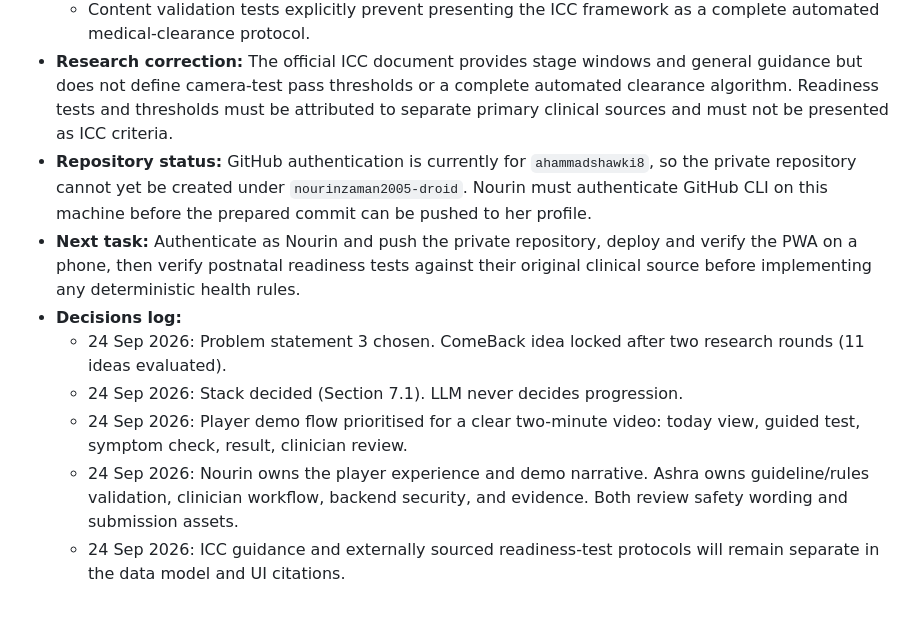
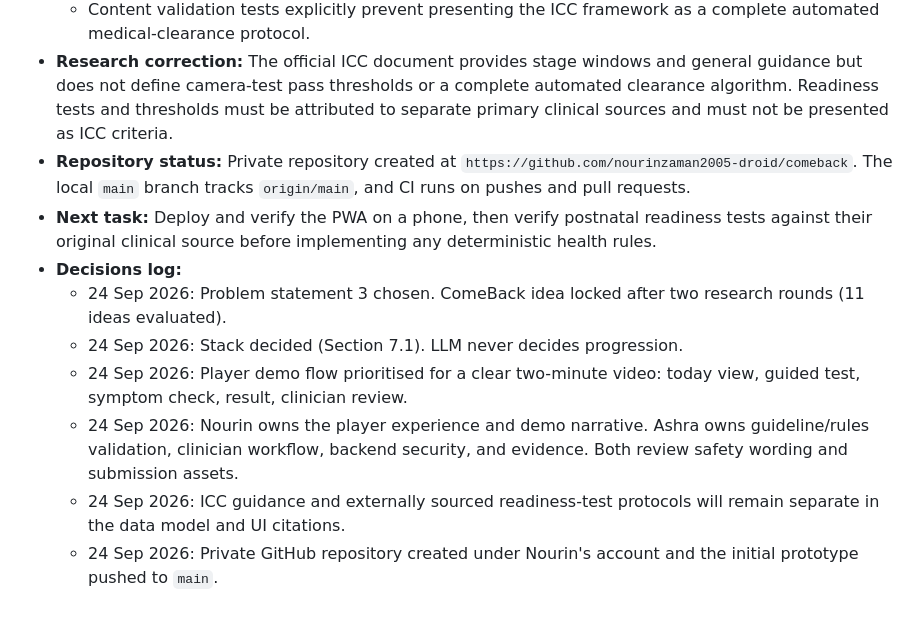
Before and after one commit to nourinzaman2005-droid/comeback, a Markdown page: CLAUDE.md, the part around the change. Drawn GitHub-style.

Commit message:
Update repository status

```diff
--- a/CLAUDE.md
+++ b/CLAUDE.md
@@ -553,11 +553,12 @@ gantt
   - Official nine-page ICC guideline reviewed and its 6 Rs content extracted to `content/guidelines/icc-2026.json` with page and section references.
   - Content validation tests explicitly prevent presenting the ICC framework as a complete automated medical-clearance protocol.
 - **Research correction:** The official ICC document provides stage windows and general guidance but does not define camera-test pass thresholds or a complete automated clearance algorithm. Readiness tests and thresholds must be attributed to separate primary clinical sources and must not be presented as ICC criteria.
-- **Repository status:** GitHub authentication is currently for `ahammadshawki8`, so the private repository cannot yet be created under `nourinzaman2005-droid`. Nourin must authenticate GitHub CLI on this machine before the prepared commit can be pushed to her profile.
-- **Next task:** Authenticate as Nourin and push the private repository, deploy and verify the PWA on a phone, then verify postnatal readiness tests against their original clinical source before implementing any deterministic health rules.
+- **Repository status:** Private repository created at `https://github.com/nourinzaman2005-droid/comeback`. The local `main` branch tracks `origin/main`, and CI runs on pushes and pull requests.
+- **Next task:** Deploy and verify the PWA on a phone, then verify postnatal readiness tests against their original clinical source before implementing any deterministic health rules.
 - **Decisions log:**
   - 24 Sep 2026: Problem statement 3 chosen. ComeBack idea locked after two research rounds (11 ideas evaluated).
   - 24 Sep 2026: Stack decided (Section 7.1). LLM never decides progression.
   - 24 Sep 2026: Player demo flow prioritised for a clear two-minute video: today view, guided test, symptom check, result, clinician review.
   - 24 Sep 2026: Nourin owns the player experience and demo narrative. Ashra owns guideline/rules validation, clinician workflow, backend security, and evidence. Both review safety wording and submission assets.
   - 24 Sep 2026: ICC guidance and externally sourced readiness-test protocols will remain separate in the data model and UI citations.
+  - 24 Sep 2026: Private GitHub repository created under Nourin's account and the initial prototype pushed to `main`.
```
